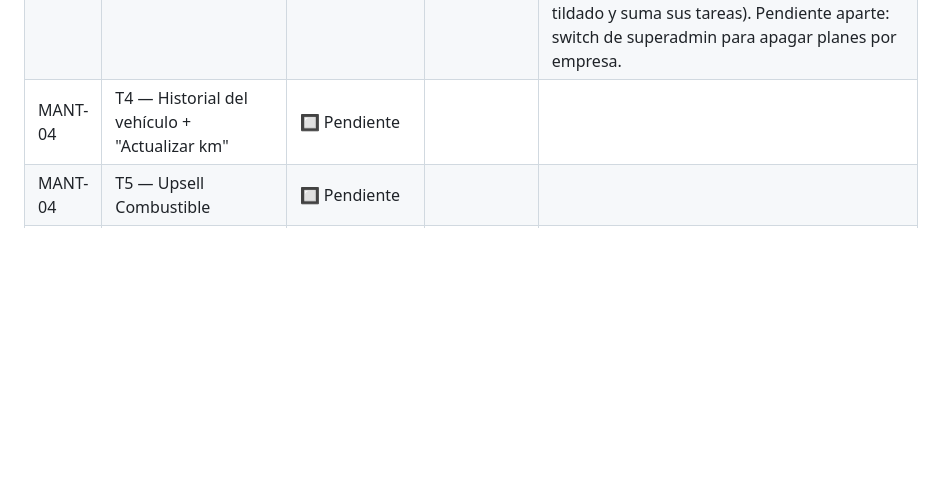
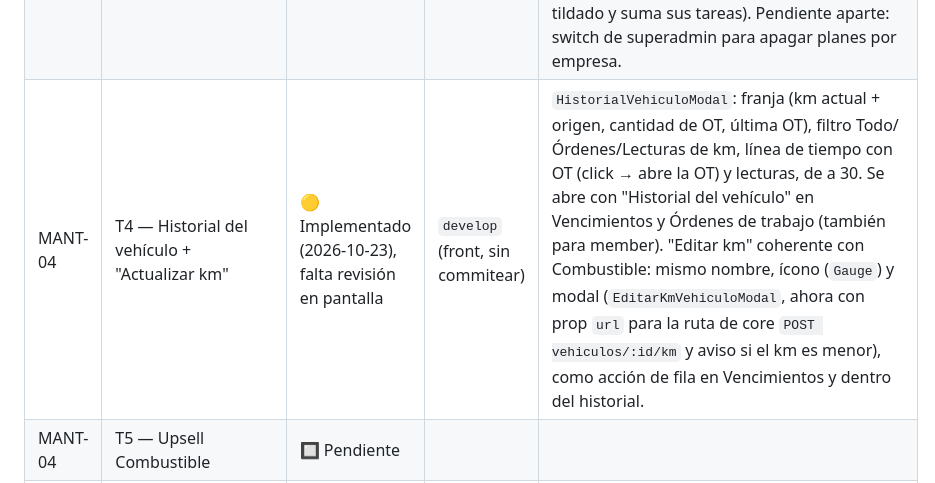
Before and after one commit to desarrollocapassotech/vialto-backend, a Markdown page: docs/mantenimiento-plan.md, the part around the change. Drawn GitHub-style; blank space fills up the shorter version.

Commit message:
historial mant

```diff
--- a/docs/mantenimiento-plan.md
+++ b/docs/mantenimiento-plan.md
@@ -25,7 +25,7 @@
 | MANT-04 | T1 — Pestaña Vencimientos | 🟡 Implementado (2026-10-09), falta revisión en pantalla | `develop` (front `03888a9`) | Hecho junto con T2 (decisión de Elias). Contadores clickeables, filtros estado/unidad/categoría, faltan km/días, fecha estimada, origen del km, último service, "Registrar service" precarga la OT. Back: las filas traen `plan.tareas` (`6674660`). |
 | MANT-04 | T2 — Pestaña Órdenes de trabajo | 🟡 Implementado (2026-10-09), falta revisión en pantalla | `develop` (front `03888a9`) | Listado paginado con filtros (fecha, unidad, tipo, taller), ver/editar/anular/eliminar; modal con taller (alta rápida), planes que cumple, tareas, líneas de costo, adjuntos y aviso de km. Datos de prueba en QA (CapassoTech, `createdBy = qa-test-mant04`, taller "QA Taller Norte"): borrar al cerrar la revisión. |
 | MANT-04 | T3 — Pestaña Planes + asignación | 🟡 Implementado (2026-10-23), falta revisión en pantalla | `develop` (front, sin commitear) | Solo front. Pestaña Planes (listado con filtros categoría/estado, "Cargar planes sugeridos", nuevo/ver/editar, activar/desactivar, eliminar), `PlanModal` (vista con vehículos asignados: editar último service, desactivar, quitar), `AsignarVehiculosModal` (tabla con último service por vehículo, preselecciona los del tipo del plan; al crear un plan se abre solo). Extra pedido por Elias: "+ Asignar plan al vehículo" en el modal de OT (`AsignarPlanRapido`, sin base: la OT pasa a ser la referencia; queda tildado y suma sus tareas). Pendiente aparte: switch de superadmin para apagar planes por empresa. |
-| MANT-04 | T4 — Historial del vehículo + "Actualizar km" | 🔲 Pendiente | | |
+| MANT-04 | T4 — Historial del vehículo + "Actualizar km" | 🟡 Implementado (2026-10-23), falta revisión en pantalla | `develop` (front, sin commitear) | `HistorialVehiculoModal`: franja (km actual + origen, cantidad de OT, última OT), filtro Todo/Órdenes/Lecturas de km, línea de tiempo con OT (click → abre la OT) y lecturas, de a 30. Se abre con "Historial del vehículo" en Vencimientos y Órdenes de trabajo (también para member). "Editar km" coherente con Combustible: mismo nombre, ícono (`Gauge`) y modal (`EditarKmVehiculoModal`, ahora con prop `url` para la ruta de core `POST vehiculos/:id/km` y aviso si el km es menor), como acción de fila en Vencimientos y dentro del historial. |
 | MANT-04 | T5 — Upsell Combustible | 🔲 Pendiente | | |
 | MANT-04 | T6 — Dashboard | 🟡 Implementado (2026-10-23), falta revisión en pantalla | `develop` (front, sin commitear) | Pestaña "Mantenimiento" en el panel del tenant (contadores por estado + 5 próximos vencimientos, fetch propio a `GET vencimientos`, no depende del período) y bloque en "Resumen de alertas" (`alertas.mantenimiento`, rojo si hay vencidos). `TenantHomePage` suma Mantenimiento (y `erroresChofer`, que faltaba) a la condición del panel de alertas. La métrica vieja "Intervenciones (mes)" estaba en código muerto (`useTenantDashboardMetrics.ts` + `TenantOverviewCards.tsx`, sin uso): se borraron; no había 404 en producción. |
 | MANT-05 | T1 — Documentación | 🔲 Pendiente | | |
```
